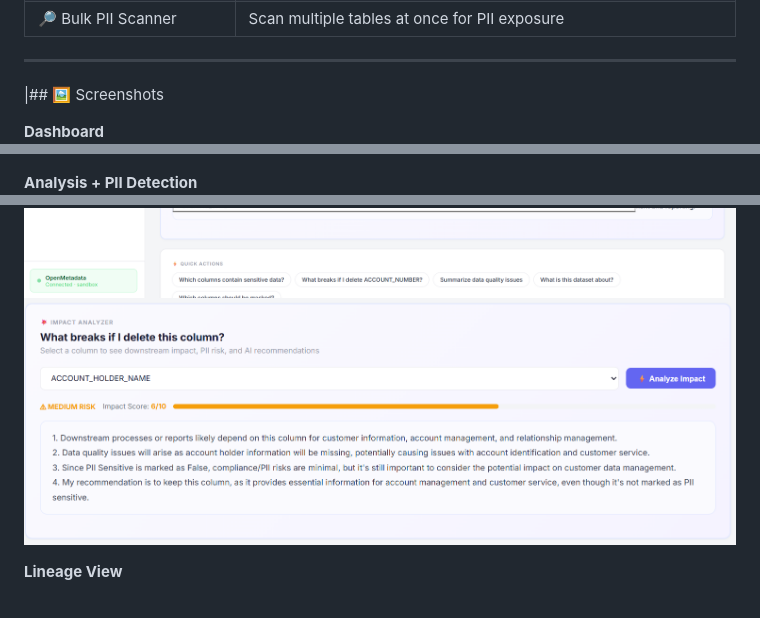
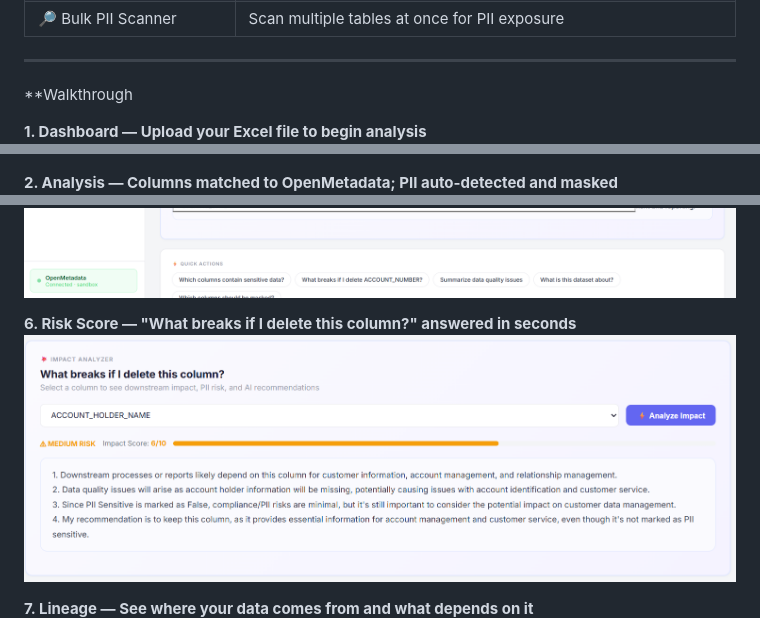
Before and after one commit to pratyakshyamishra43-coder/MetaLens, a Markdown page: README.md, 3 parts joined by grey strips. Rendered like a GitHub page; blank space fills up the shorter version.

```diff
--- a/README.md
+++ b/README.md
@@ -67,10 +67,10 @@ MetaLens connects your Excel file to OpenMetadata's governance layer and uses AI
 ---
 
 
-|## 🖼 Screenshots
+**Walkthrough
 
-**Dashboard**
+**1. Dashboard — Upload your Excel file to begin analysis**
 ![Dashboard](screenshots/dashboard.png)
 
-**Analysis + PII Detection**
+**2. Analysis — Columns matched to OpenMetadata; PII auto-detected and masked**
 ![Analysis](screenshots/analysis.png) ![PII](screenshots/analysis1.png)
@@ -84,7 +85,8 @@ MetaLens connects your Excel file to OpenMetadata's governance layer and uses AI
 ![Chat](screenshots/chat.png) ![AI insights](screenshots/AIinsights.png)
+
+**6. Risk Score — "What breaks if I delete this column?" answered in seconds**
 ![Risk Score](screenshots/riskscore.png)
 
-
-**Lineage View**
+**7. Lineage — See where your data comes from and what depends on it**
 ![Lineage](screenshots/lineage.png) ![Column Level Lineage](screenshots/ColumnLineage.png)
 
```
Also changed, not shown: other parts of README.md (+6 -7 lines).
